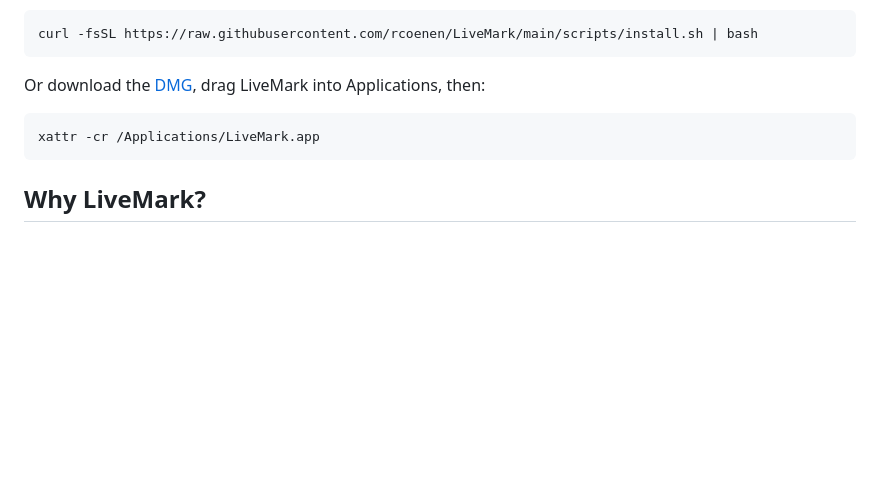
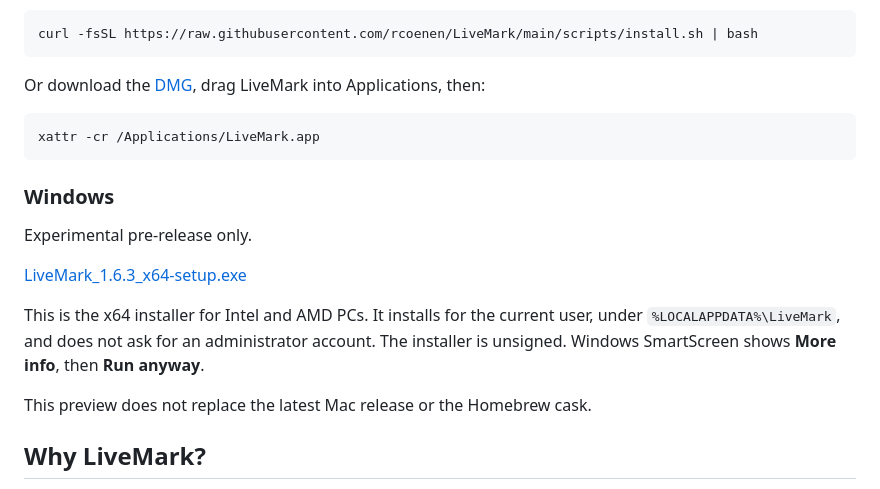
Before and after one commit to rcoenen/LiveMark, a Markdown page: README.md, the part around the change. GitHub-like rendering; blank space fills up the shorter version.

Commit message:
docs: add the experimental Windows installer
The README links the public x64 pre-release. The Mac release and Homebrew cask stay on 1.6.3.

````diff
--- a/README.md
+++ b/README.md
@@ -42,6 +42,16 @@ Or download the [DMG](https://github.com/rcoenen/LiveMark/releases/latest), drag
 xattr -cr /Applications/LiveMark.app
 ```
 
+### Windows
+
+Experimental pre-release only.
+
+[LiveMark_1.6.3_x64-setup.exe](https://github.com/rcoenen/LiveMark/releases/download/v1.6.3-windows.1/LiveMark_1.6.3_x64-setup.exe)
+
+This is the x64 installer for Intel and AMD PCs. It installs for the current user, under `%LOCALAPPDATA%\LiveMark`, and does not ask for an administrator account. The installer is unsigned. Windows SmartScreen shows **More info**, then **Run anyway**.
+
+This preview does not replace the latest Mac release or the Homebrew cask.
+
 ## Why LiveMark?
 
 I built LiveMark for myself to improve observability in my coding workflows. Coding agents generate and update a lot of Markdown files, and I wanted a simple way to keep an eye on those changes as they happen. I needed this tool after MacDown was retired. Although MacDown worked through Rosetta, it was never updated to run natively on Apple silicon.
````
